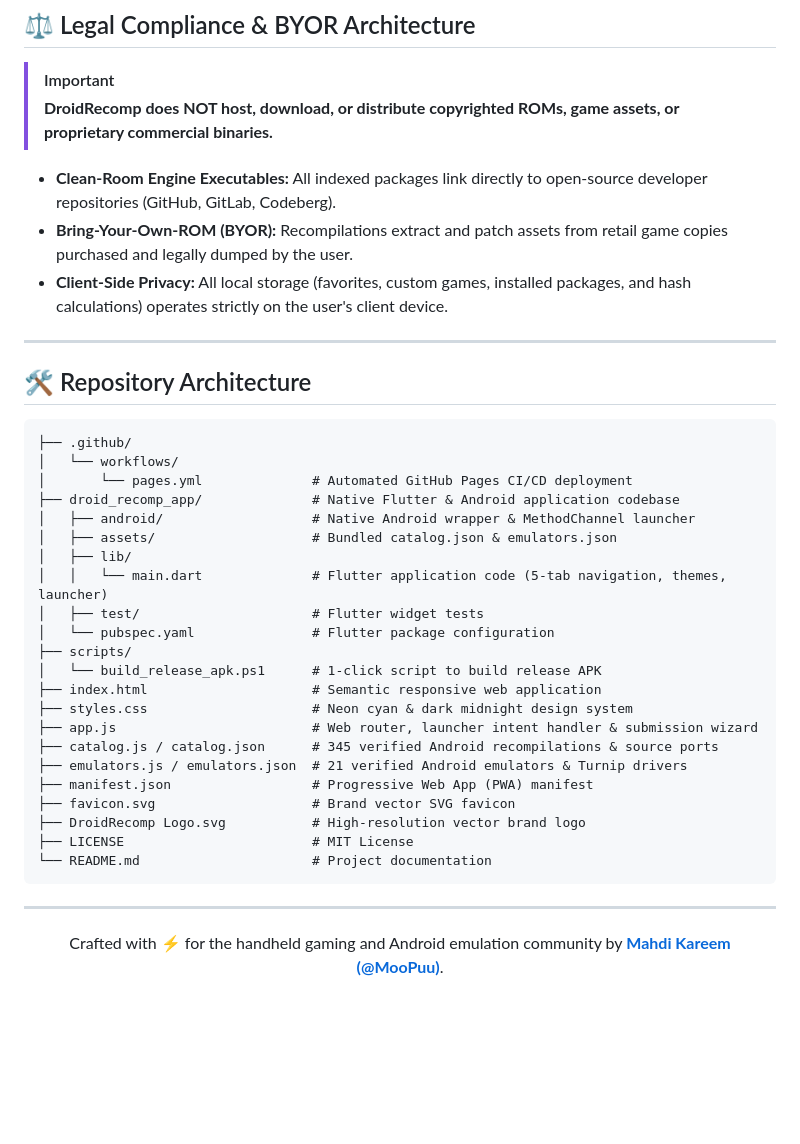
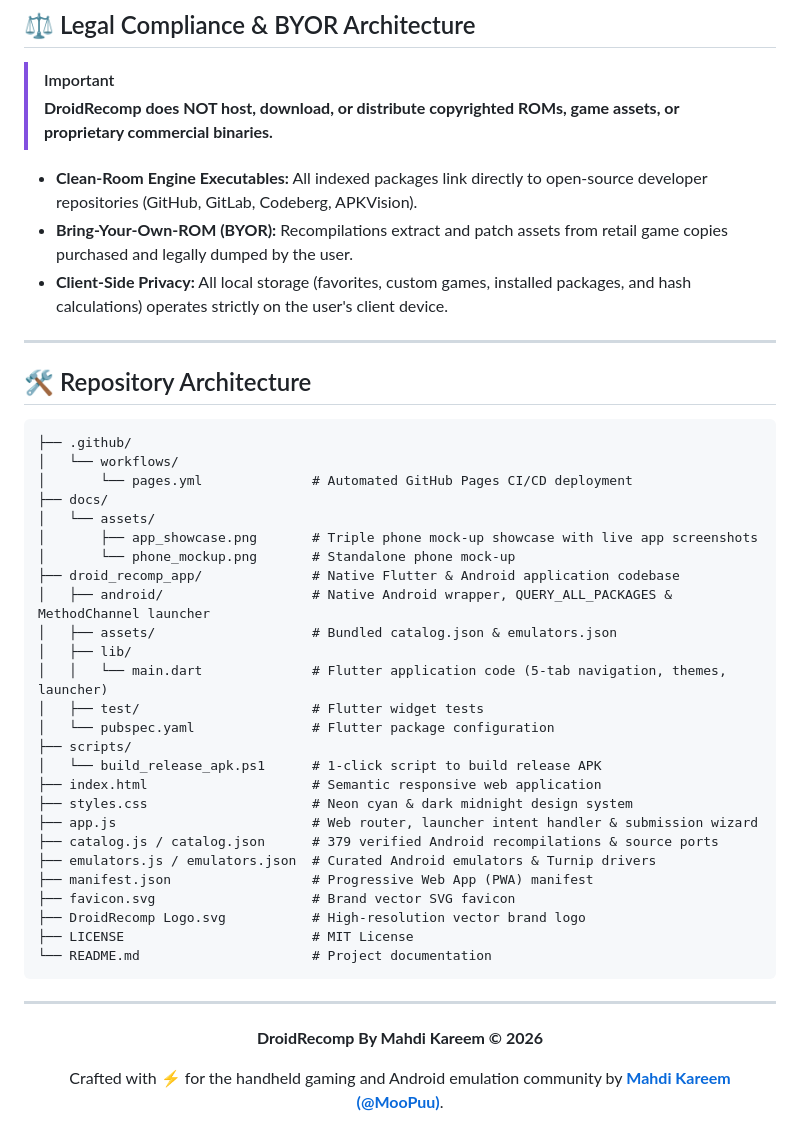
Before and after one commit to MooPuu/droid-recomp, a Markdown page: README.md, the part around the change printed below. GitHub-like rendering; blank space fills up the shorter version.

```diff
--- a/README.md
+++ b/README.md
@@ -117,7 +132,7 @@ The compiled, tree-shaken APK will be output to `build/app/outputs/flutter-apk/a
 > [!IMPORTANT]
 > **DroidRecomp does NOT host, download, or distribute copyrighted ROMs, game assets, or proprietary commercial binaries.**
 
-- **Clean-Room Engine Executables:** All indexed packages link directly to open-source developer repositories (GitHub, GitLab, Codeberg).
+- **Clean-Room Engine Executables:** All indexed packages link directly to open-source developer repositories (GitHub, GitLab, Codeberg, APKVision).
 - **Bring-Your-Own-ROM (BYOR):** Recompilations extract and patch assets from retail game copies purchased and legally dumped by the user.
 - **Client-Side Privacy:** All local storage (favorites, custom games, installed packages, and hash calculations) operates strictly on the user's client device.
 
@@ -129,8 +144,12 @@ The compiled, tree-shaken APK will be output to `build/app/outputs/flutter-apk/a
 ├── .github/
 │   └── workflows/
 │       └── pages.yml              # Automated GitHub Pages CI/CD deployment
+├── docs/
+│   └── assets/
+│       ├── app_showcase.png       # Triple phone mock-up showcase with live app screenshots
+│       └── phone_mockup.png       # Standalone phone mock-up
 ├── droid_recomp_app/              # Native Flutter & Android application codebase
-│   ├── android/                   # Native Android wrapper & MethodChannel launcher
+│   ├── android/                   # Native Android wrapper, QUERY_ALL_PACKAGES & MethodChannel launcher
 │   ├── assets/                    # Bundled catalog.json & emulators.json
 │   ├── lib/
 │   │   └── main.dart              # Flutter application code (5-tab navigation, themes, launcher)
@@ -141,8 +160,8 @@ The compiled, tree-shaken APK will be output to `build/app/outputs/flutter-apk/a
 ├── index.html                     # Semantic responsive web application
 ├── styles.css                     # Neon cyan & dark midnight design system
 ├── app.js                         # Web router, launcher intent handler & submission wizard
-├── catalog.js / catalog.json      # 345 verified Android recompilations & source ports
-├── emulators.js / emulators.json  # 21 verified Android emulators & Turnip drivers
+├── catalog.js / catalog.json      # 379 verified Android recompilations & source ports
+├── emulators.js / emulators.json  # Curated Android emulators & Turnip drivers
 ├── manifest.json                  # Progressive Web App (PWA) manifest
 ├── favicon.svg                    # Brand vector SVG favicon
 ├── DroidRecomp Logo.svg           # High-resolution vector brand logo
@@ -154,6 +173,8 @@ The compiled, tree-shaken APK will be output to `build/app/outputs/flutter-apk/a
 
 <div align="center">
 
+**DroidRecomp By Mahdi Kareem © 2026**
+
 Crafted with ⚡ for the handheld gaming and Android emulation community by [**Mahdi Kareem (@MooPuu)**](https://github.com/MooPuu).
 
 </div>
```
Also changed, not shown: other parts of README.md (+30 -15 lines), docs/assets/app_showcase.png (added), docs/assets/phone_mockup.png (added), 7 other files.
